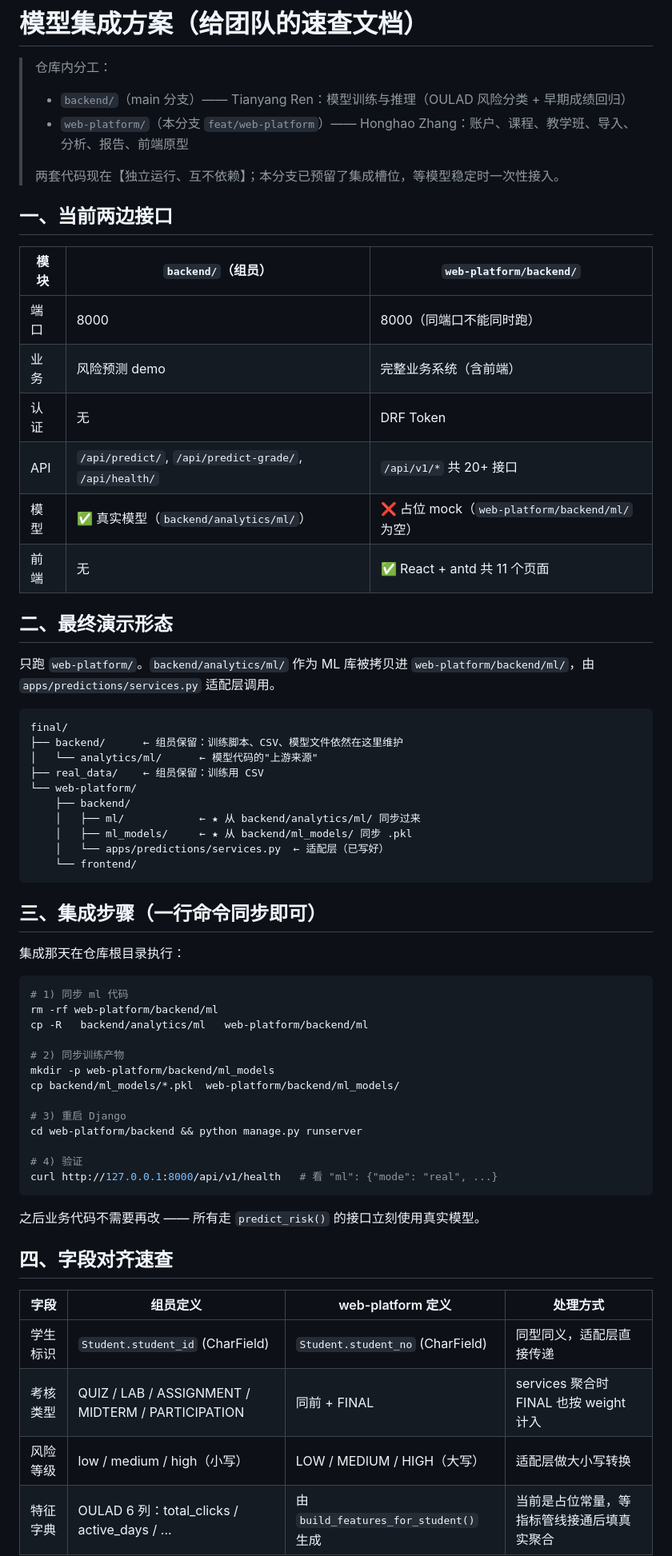
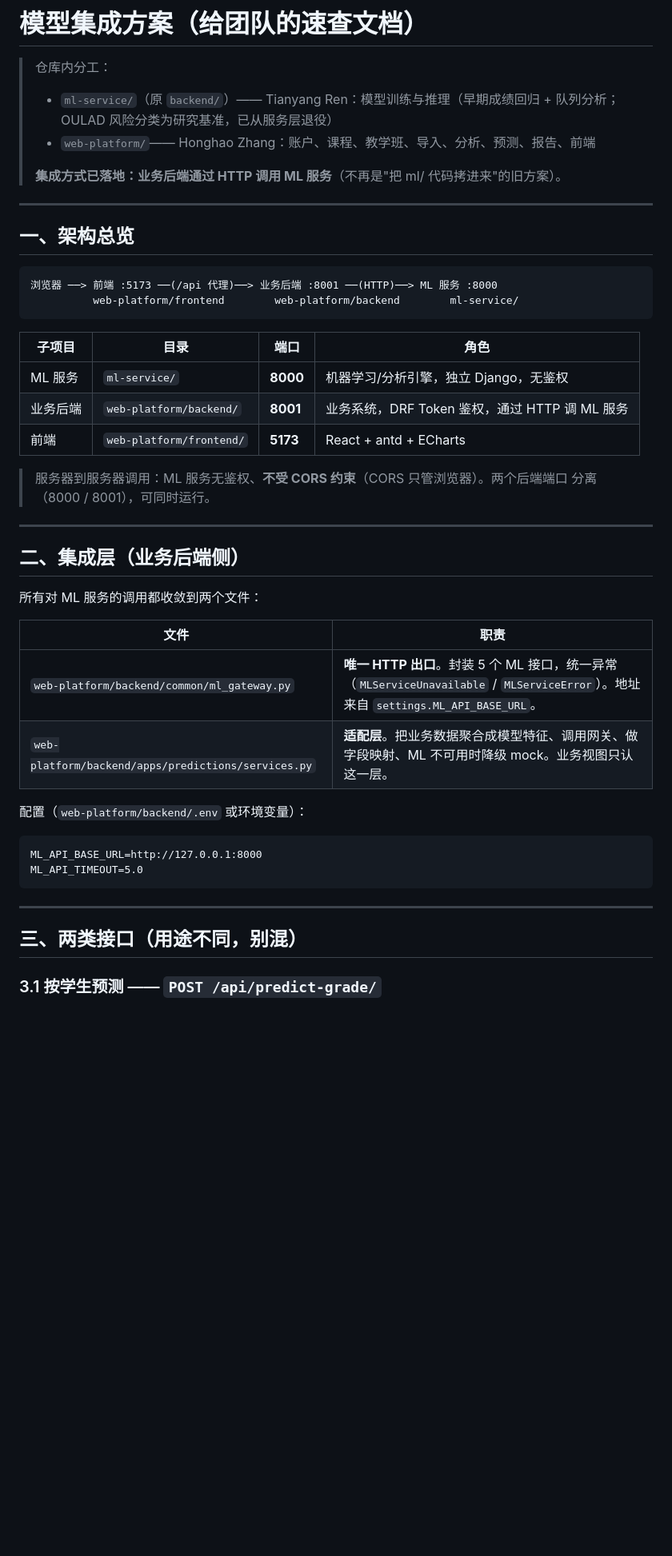
Before and after one commit to TianyangRen/AI-Driven-Student-Performance-Analytics-and-Educational-Decision-Support-System, a Markdown page: web-platform/INTEGRATION.md, the part around one of its changes. Shown at 80% size. Drawn GitHub-style; blank space fills up the shorter version.

````diff
--- a/web-platform/INTEGRATION.md
+++ b/web-platform/INTEGRATION.md
@@ -1,67 +1,51 @@
 # 模型集成方案（给团队的速查文档）
 
 > 仓库内分工：
-> - `backend/`（main 分支）—— Tianyang Ren：模型训练与推理（OULAD 风险分类 + 早期成绩回归）
-> - `web-platform/`（本分支 `feat/web-platform`）—— Honghao Zhang：账户、课程、教学班、导入、分析、报告、前端原型
 >
-> 两套代码现在【独立运行、互不依赖】；本分支已预留了集成槽位，等模型稳定时一次性接入。
+> - `ml-service/`（原 `backend/`）—— Tianyang Ren：模型训练与推理（早期成绩回归 + 队列分析；OULAD 风险分类为研究基准，已从服务层退役）
+> - `web-platform/`—— Honghao Zhang：账户、课程、教学班、导入、分析、预测、报告、前端
+>
+> **集成方式已落地：业务后端通过 HTTP 调用 ML 服务**（不再是"把 ml/ 代码拷进来"的旧方案）。
 
-## 一、当前两边接口
+---
 
-| 模块 | `backend/`（组员） | `web-platform/backend/` |
-|---|---|---|
-| 端口 | 8000 | 8000（同端口不能同时跑） |
-| 业务 | 风险预测 demo | 完整业务系统（含前端） |
-| 认证 | 无 | DRF Token |
-| API | `/api/predict/`, `/api/predict-grade/`, `/api/health/` | `/api/v1/*` 共 20+ 接口 |
-| 模型 | ✅ 真实模型（`backend/analytics/ml/`） | ❌ 占位 mock（`web-platform/backend/ml/` 为空） |
-| 前端 | 无 | ✅ React + antd 共 11 个页面 |
-
-## 二、最终演示形态
-
-只跑 `web-platform/`。`backend/analytics/ml/` 作为 ML 库被拷贝进 `web-platform/backend/ml/`，由 `apps/predictions/services.py` 适配层调用。
+## 一、架构总览
 
 ```
-final/
-├── backend/      ← 组员保留：训练脚本、CSV、模型文件依然在这里维护
-│   └── analytics/ml/      ← 模型代码的"上游来源"
-├── real_data/    ← 组员保留：训练用 CSV
-└── web-platform/
-    ├── backend/
-    │   ├── ml/            ← ★ 从 backend/analytics/ml/ 同步过来
-    │   ├── ml_models/     ← ★ 从 backend/ml_models/ 同步 .pkl
-    │   └── apps/predictions/services.py  ← 适配层（已写好）
-    └── frontend/
+浏览器 ──> 前端 :5173 ──(/api 代理)──> 业务后端 :8001 ──(HTTP)──> ML 服务 :8000
+          web-platform/frontend        web-platform/backend        ml-service/
 ```
 
-## 三、集成步骤（一行命令同步即可）
+| 子项目 | 目录 | 端口 | 角色 |
+|---|---|---|---|
+| ML 服务 | `ml-service/` | **8000** | 机器学习/分析引擎，独立 Django，无鉴权 |
+| 业务后端 | `web-platform/backend/` | **8001** | 业务系统，DRF Token 鉴权，通过 HTTP 调 ML 服务 |
+| 前端 | `web-platform/frontend/` | **5173** | React + antd + ECharts |
 
-集成那天在仓库根目录执行：
+> 服务器到服务器调用：ML 服务无鉴权、**不受 CORS 约束**（CORS 只管浏览器）。两个后端端口
+> 分离（8000 / 8001），可同时运行。
 
-```bash
-# 1) 同步 ml 代码
-rm -rf web-platform/backend/ml
-cp -R   backend/analytics/ml   web-platform/backend/ml
+---
 
-# 2) 同步训练产物
-mkdir -p web-platform/backend/ml_models
-cp backend/ml_models/*.pkl  web-platform/backend/ml_models/
+## 二、集成层（业务后端侧）
 
-# 3) 重启 Django
-cd web-platform/backend && python manage.py runserver
+所有对 ML 服务的调用都收敛到两个文件：
 
-# 4) 验证
-curl http://127.0.0.1:8000/api/v1/health   # 看 "ml": {"mode": "real", ...}
+| 文件 | 职责 |
+|---|---|
+| `web-platform/backend/common/ml_gateway.py` | **唯一 HTTP 出口**。封装 5 个 ML 接口，统一异常（`MLServiceUnavailable` / `MLServiceError`）。地址来自 `settings.ML_API_BASE_URL`。 |
+| `web-platform/backend/apps/predictions/services.py` | **适配层**。把业务数据聚合成模型特征、调用网关、做字段映射、ML 不可用时降级 mock。业务视图只认这一层。 |
+
+配置（`web-platform/backend/.env` 或环境变量）：
+
+```
+ML_API_BASE_URL=http://127.0.0.1:8000
+ML_API_TIMEOUT=5.0
 ```
 
-之后业务代码不需要再改 —— 所有走 `predict_risk()` 的接口立刻使用真实模型。
+---
 
-## 四、字段对齐速查
+## 三、两类接口（用途不同，别混）
 
-| 字段 | 组员定义 | web-platform 定义 | 处理方式 |
-|---|---|---|---|
-| 学生标识 | `Student.student_id` (CharField) | `Student.student_no` (CharField) | 同型同义，适配层直接传递 |
-| 考核类型 | QUIZ / LAB / ASSIGNMENT / MIDTERM / PARTICIPATION | 同前 + FINAL | services 聚合时 FINAL 也按 weight 计入 |
-| 风险等级 | low / medium / high（小写） | LOW / MEDIUM / HIGH（大写） | 适配层做大小写转换 |
-| 特征字典 | OULAD 6 列：total_clicks / active_days / ... | 由 `build_features_for_student()` 生成 | 当前是占位常量，等指标管线接通后填真实聚合 |
+### 3.1 按学生预测 —— `POST /api/predict-grade/`
 
````
Also changed, not shown: other parts of web-platform/INTEGRATION.md (+74 -20 lines).
